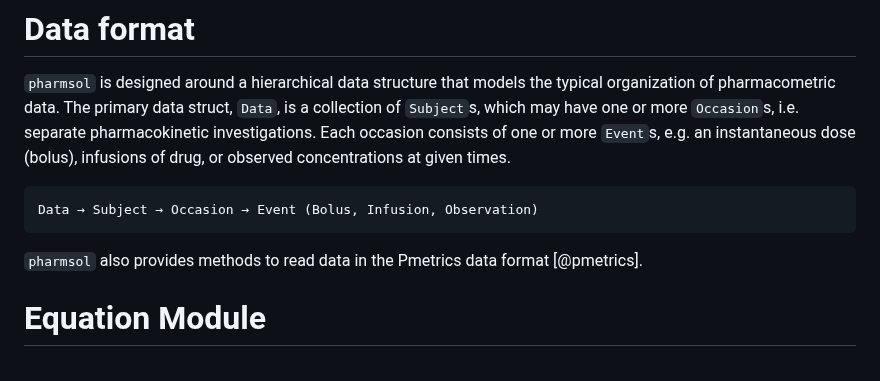
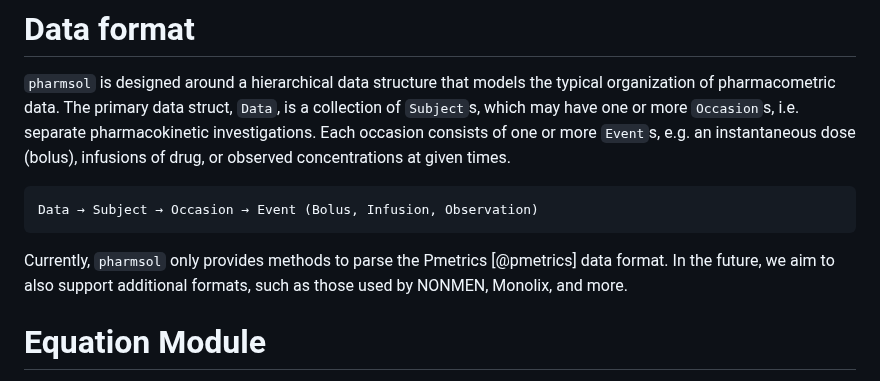
Before and after one commit to LAPKB/pharmsol, a Markdown page: paper.md, the part around one of its changes. GitHub-like rendering.

````diff
--- a/paper.md
+++ b/paper.md
@@ -41,7 +41,7 @@ Its primary focus is on delivering a fully open-source solution that empowers us
 Data → Subject → Occasion → Event (Bolus, Infusion, Observation)
 ```
 
-`pharmsol` also provides methods to read data in the Pmetrics data format [@pmetrics].
+Currently, `pharmsol` only provides methods to parse the Pmetrics [@pmetrics] data format. In the future, we aim to also support additional formats, such as those used by NONMEN, Monolix, and more.
 
 # Equation Module
 
````
Also changed, not shown: other parts of paper.md (+0 -1 lines).
